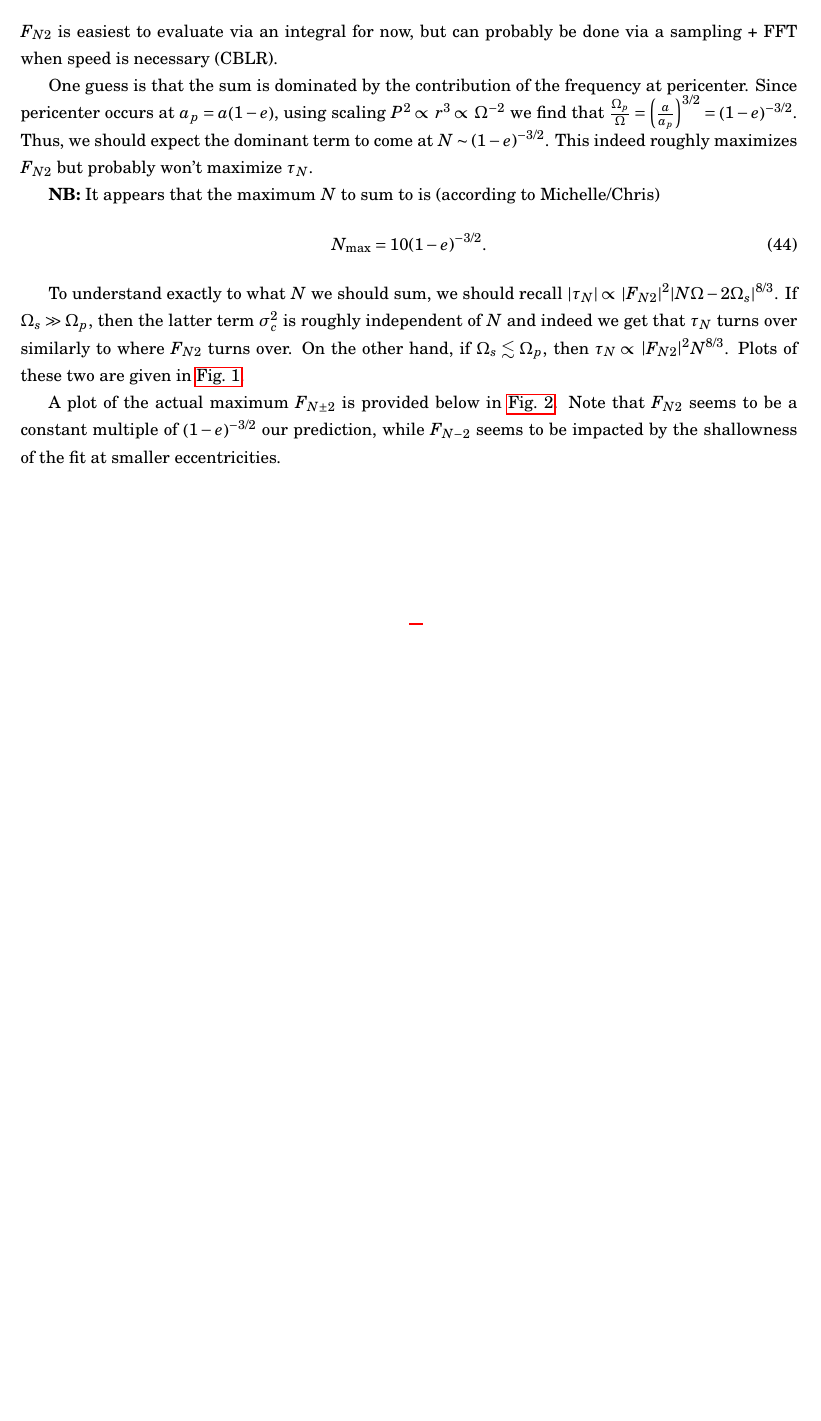
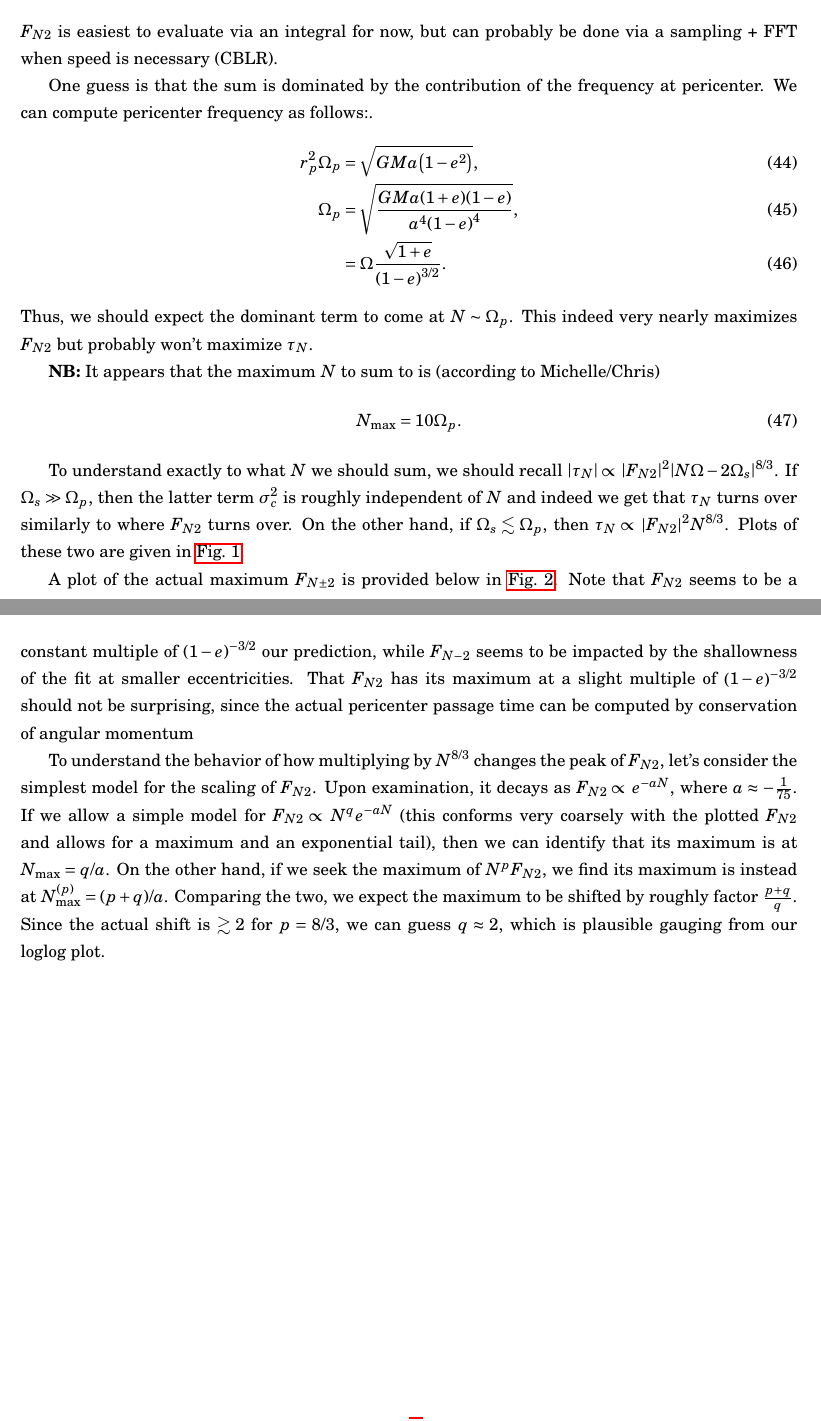
Before and after one commit to yubo56/research_misc, a LaTeX document (notes/eccentric_tides.tex): part of page 7 of 8 before the commit and two parts of pages 7 and 8 of 8 after it, the two joined at a grey line, cut so that both start at the same text, the shorter picture padded with empty space. The pictures show the PDF file notes/eccentric_tides.pdf that the author committed with the source.

Commit message:
answered everything I wanted to answer

```diff
--- a/notes/eccentric_tides.tex
+++ b/notes/eccentric_tides.tex
@@ -433,16 +433,19 @@ $F_{N2}$ is easiest to evaluate via an integral for now, but can probably be
 done via a sampling + FFT when speed is necessary (CBLR).
 
 One guess is that the sum is dominated by the contribution of the frequency at
-pericenter. Since pericenter occurs at $a_p = a\p*{1 - e}$, using scaling $P^2
-\propto r^3 \propto \Omega^{-2}$ we find that $\frac{\Omega_p}{\Omega} =
-\p*{\frac{a}{a_p}}^{3/2} = \p*{1 - e}^{-3/2}$. Thus, we should expect the
-dominant term to come at $N \sim \p*{1 - e}^{-3/2}$. This indeed roughly
-maximizes $F_{N2}$ but probably won't maximize $\tau_N$.
+pericenter. We can compute pericenter frequency as follows:.
+\begin{align}
+    r_p^2 \Omega_p &= \sqrt{GMa\p*{1 - e^2}},\\
+    \Omega_p &= \sqrt{\frac{GMa\p*{1 + e}\p*{1 - e}}{a^4\p*{1 - e}^4}},\\
+        &= \Omega \frac{\sqrt{1 + e}}{\p*{1 - e}^{3/2}}.
+\end{align}
+Thus, we should expect the dominant term to come at $N \sim \Omega_p$. This
+indeed very nearly maximizes $F_{N2}$ but probably won't maximize $\tau_N$.
 
 \textbf{NB:} It appears that the maximum $N$ to sum to is (according to
 Michelle/Chris)
 \begin{equation}
-    N_{\max} = 10 \p*{1 - e}^{-3/2}.
+    N_{\max} = 10 \Omega_p.
 \end{equation}
 
 To understand exactly to what $N$ we should sum, we should recall $\abs*{\tau_N}
@@ -470,8 +473,10 @@ On the other hand, if $\Omega_s \lesssim \Omega_p$, then $\tau_N \propto
 A plot of the actual maximum $F_{N \pm 2}$ is provided below in
 \autoref{fig:maxes}. Note that $F_{N2}$ seems to be a constant multiple of
 $\p*{1 - e}^{-3/2}$ our prediction, while $F_{N-2}$ seems to be impacted by the
-shallowness of the fit at smaller eccentricities.
+shallowness of the fit at smaller eccentricities. That $F_{N2}$ has its maximum
+at a slight multiple of $\p*{1 - e}^{-3/2}$ should not be surprising, since the
+actual pericenter passage time can be computed by conservation of angular
+momentum
 \begin{figure}[t]
     \centering
-    \includegraphics[width=\textwidth]{../scripts/eccentric_tides/hansen_maxes.png}
-    \caption{Maxima of $F_{\pm 2}$ with fits.}\label{fig:maxes}
+    \begin{subfigure}{0.45\textwidth}
@@ -478,3 +486,21 @@ shallowness of the fit at smaller eccentricities.
+    \begin{subfigure}{0.45\textwidth}
+        \centering
+        \includegraphics[width=\textwidth]{../scripts/eccentric_tides/hansen_maxes83.png}
+    \end{subfigure}
+    \caption{Maxima of $F_{N\pm 2}$ and $N^{8/3}F_{N\pm 2}$ with
+    fits.}\label{fig:maxes}
 \end{figure}
 
+To understand the behavior of how multiplying by $N^{8/3}$ changes the peak of
+$F_{N2}$, let's consider the simplest model for the scaling of $F_{N2}$. Upon
+examination, it decays as $F_{N2} \propto e^{-aN}$, where $a \approx
+-\frac{1}{75}$. If we allow a simple model for $F_{N2} \propto N^q e^{-aN}$
+(this conforms very coarsely with the plotted $F_{N2}$ and allows for a maximum
+and an exponential tail), then we can identify that its maximum is at $N_{\max}
+= q/a$. On the other hand, if we seek the maximum of $N^{p}F_{N2}$, we find its
+maximum is instead at $N_{\max}^{(p)} = (p + q) / a$. Comparing the two, we
+expect the maximum to be shifted by roughly factor $\frac{p + q}{q}$. Since the
+actual shift is $\gtrsim 2$ for $p = 8/3$, we can guess $q \approx 2$, which is
+plausible gauging from our loglog plot.
+
 \end{document}
```
Also changed, not shown: notes/eccentric_tides.pdf, notes/eccentric_tides.tex (3 more changed lines), 1 other file.
